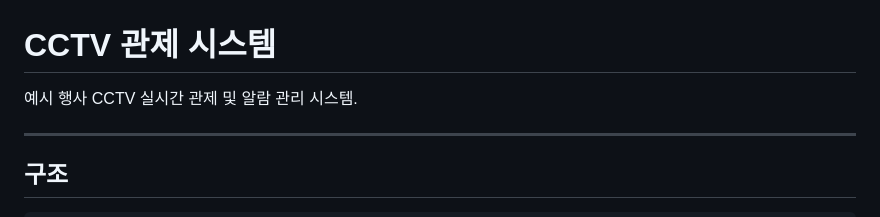
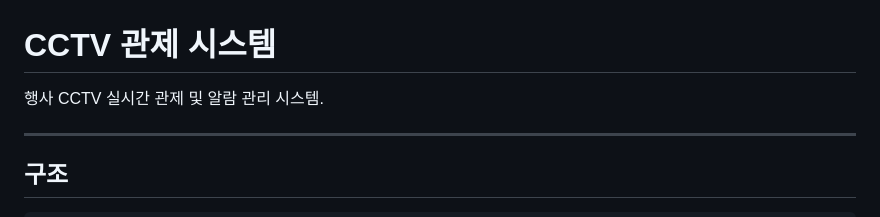
Before and after one commit to imtws/cctv-monitor, a Markdown page: README.md, the part around the change. Rendered like a GitHub page.

```diff
--- a/README.md
+++ b/README.md
@@ -1,6 +1,6 @@
 # CCTV 관제 시스템
 
-예시 행사 CCTV 실시간 관제 및 알람 관리 시스템.
+행사 CCTV 실시간 관제 및 알람 관리 시스템.
 
 ---
 
```
